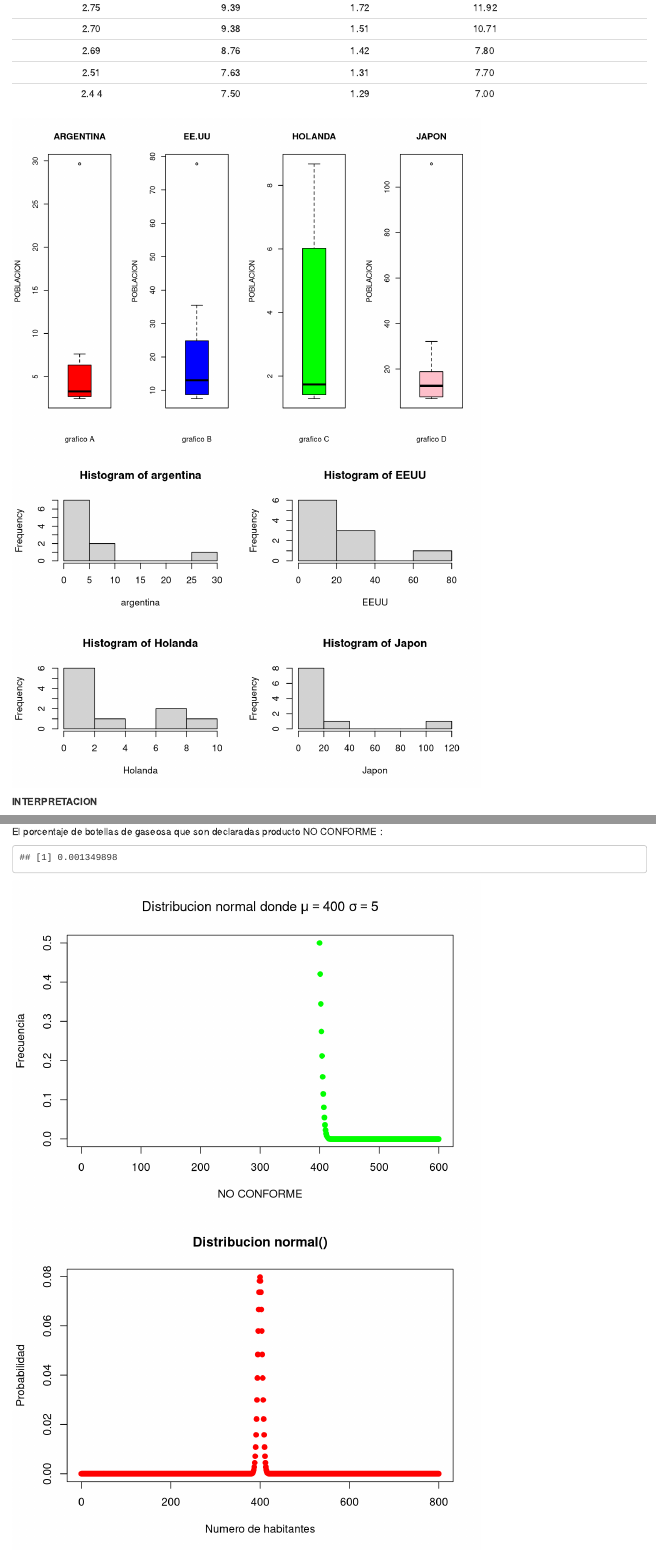
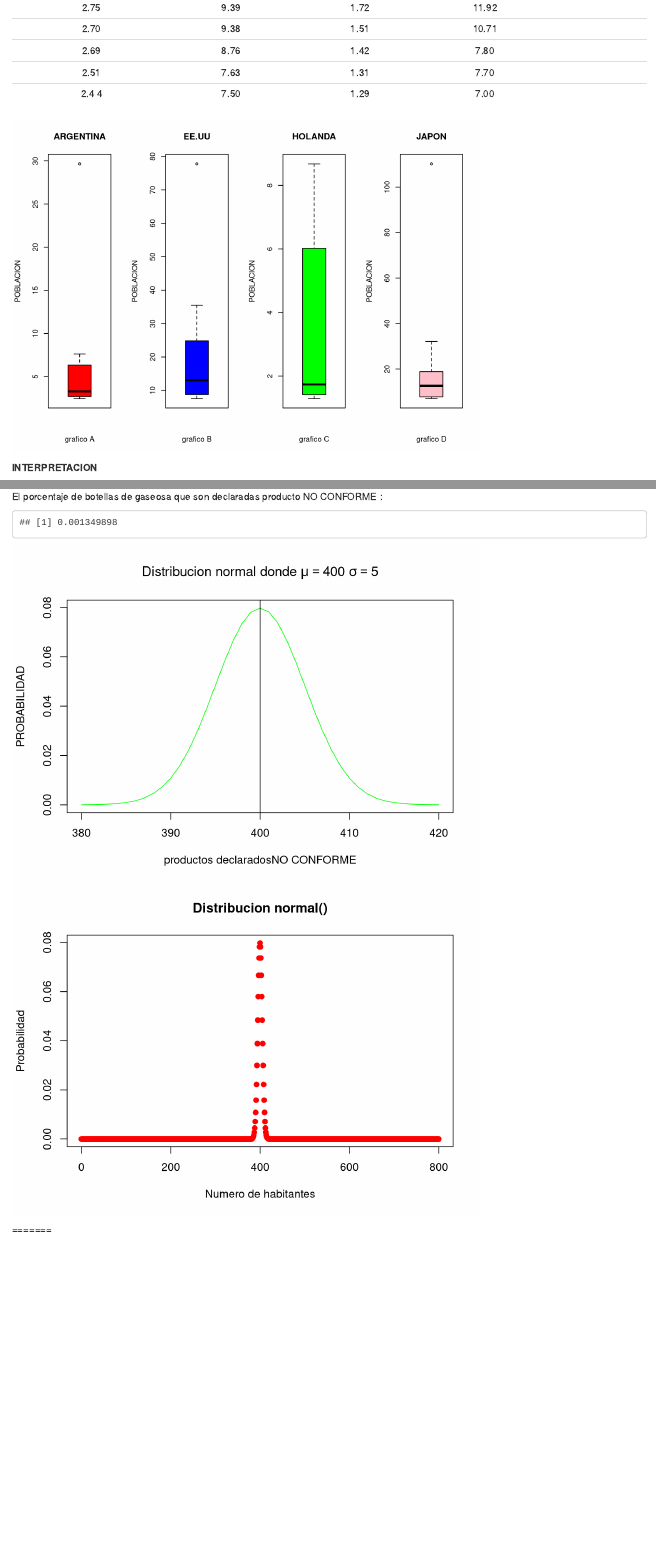
Before and after one commit to Lfherrerao/PARCIAL1_SIMULACION, an R Markdown document (PARCIAL1_SIMULACION.Rmd): the page in a window 1100 px wide, from 350 px down, and a second part further down, joined at a grey line. Rendered offline with R 4.5, knitr and Pandoc, with nearby package versions.

Commit message:
graficos ajustados

````diff
--- a/PARCIAL1_SIMULACION.Rmd
+++ b/PARCIAL1_SIMULACION.Rmd
@@ -46,11 +46,6 @@ boxplot(EEUU,main = 'EE.UU',col='blue',ylab='POBLACION',xlab='grafico B')
 boxplot(Holanda ,main = 'HOLANDA',col='green',ylab='POBLACION',ylab='POBLACION',xlab='grafico C')
 boxplot(Japon,main = 'JAPON',col='pink',ylab='POBLACION',xlab='grafico D')
 
-par(mfrow = c(2,2))
-hist(argentina)
-hist(EEUU)
-hist(Holanda)
-hist(Japon)
 
 
 
@@ -90,8 +85,9 @@ lambda=n*p
 #ppois(181,176.4)
 1-sum(dpois (0:181, 176.4))
 
-plot(0:180,dpois(0:180,176.4),main =expression(paste("Poisson donde ",lambda==176.4)),
+plot(100:250,dpois(100:250,176.4),main =expression(paste("Poisson donde ",lambda==176.4)),
      xlab= "pasajeros que embarcan ",ylab = "Probabilidad",pch=19,col= "green" )
+abline(v = 176.4)
 
 ```
 
@@ -108,10 +104,13 @@ media=400
 #p(x > 415) = 1-p(x <=415)
 1-pnorm(415,media,sd)
 
-plot(0:600, 1-pnorm(0:600, mean=400,sd=5)
-     ,ylim=c(0,0.5),xlab= "NO CONFORME", ylab="Frecuencia",
+plot(380:420, dnorm(380:420, mean=400,sd=5), type = 'l'
+     ,xlab= "productos declaradosNO CONFORME", ylab="PROBABILIDAD",
      main =expression(paste("Distribucion normal donde ",mu==400," ",sigma==5)),
      pch=19,col= "green" )
+  abline(v = 400)
+
+
 
 
 x<-c(0:800,50)
````
